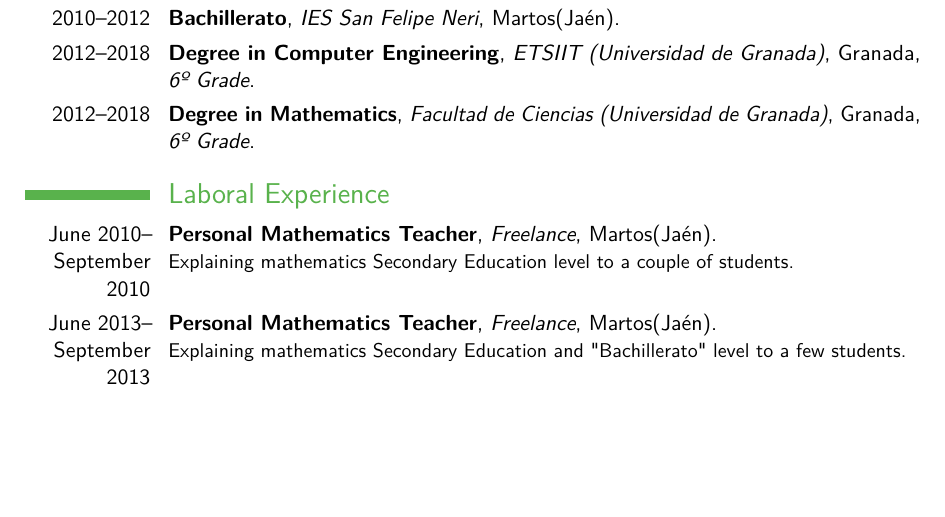
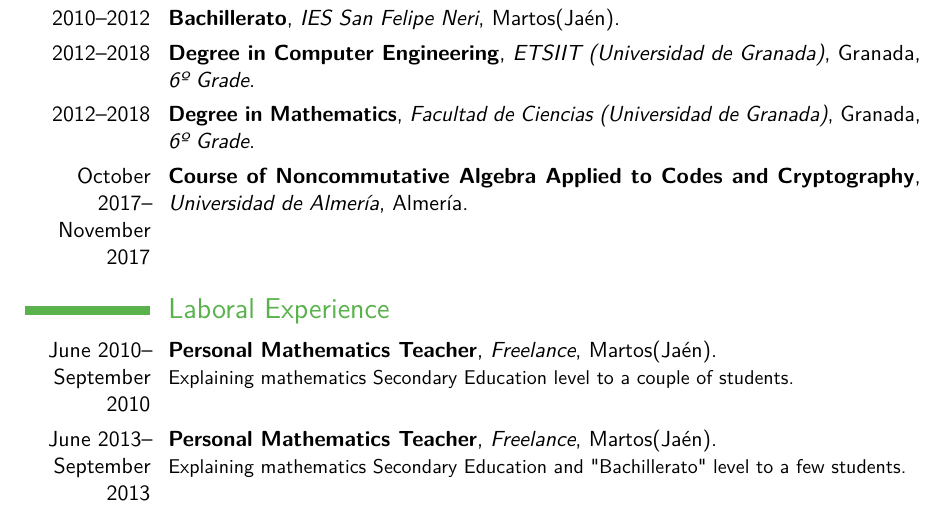
Before and after one commit to oxcar103/CV, a LaTeX CV (main.tex): part of page 1 of 3, cut so that both start at the same text, the shorter picture padded with empty space. Compiled offline with pdfLaTeX.

Commit message:
Noncommutative Algebra Applied to Codes and Cryptography

```diff
--- a/main.tex
+++ b/main.tex
@@ -57,6 +57,7 @@
 \cventry{2010--2012}{Bachillerato}{IES San Felipe Neri}{Martos(Jaén)}{}{}
 \cventry{2012--2018}{Degree in Computer Engineering}{ETSIIT (Universidad de Granada)}{Granada}{\textit{6º Grade}}{}
 \cventry{2012--2018}{Degree in Mathematics}{Facultad de Ciencias (Universidad de Granada)}{Granada}{\textit{6º Grade}}{}
+\cventry{October 2017--November 2017}{Course of Noncommutative Algebra Applied to Codes and Cryptography}{Universidad de Almería}{Almería}{}{}
 
 \section{Laboral Experience}
 \cventry{June 2010--September 2010}{Personal Mathematics Teacher}{Freelance}{Martos(Jaén)}{}{Explaining mathematics Secondary Education level to a couple of students.}
```
